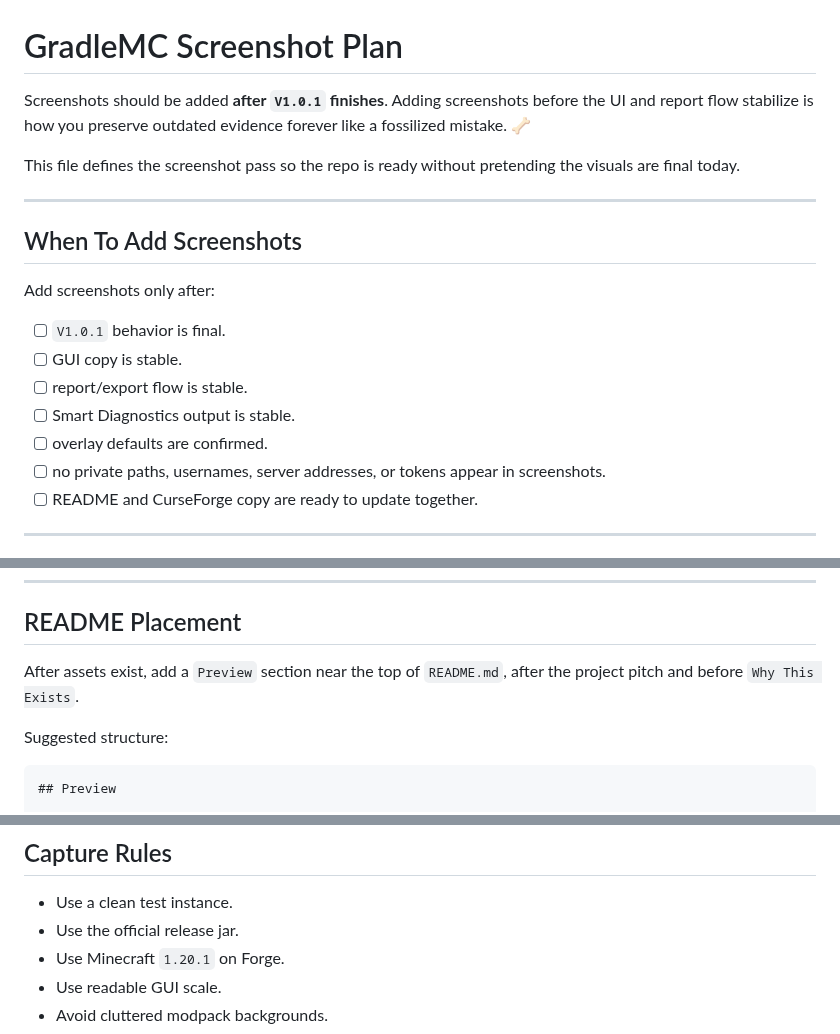
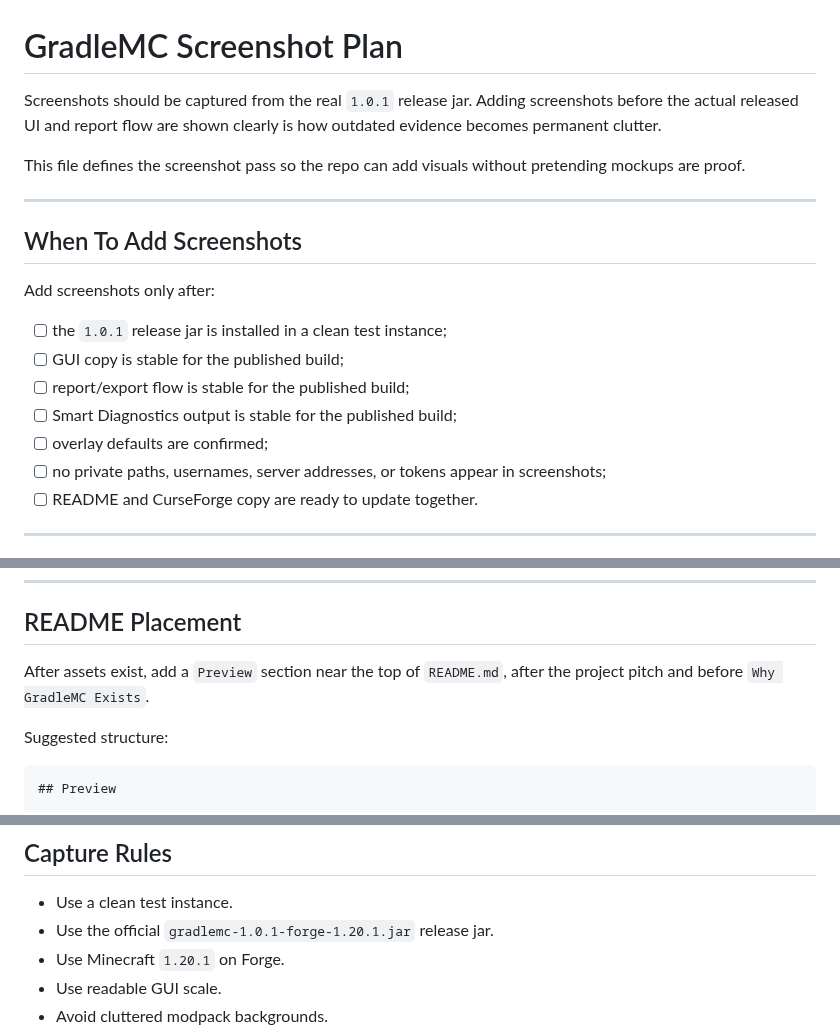
Before and after one commit to SoumyajitXD/GradleMC, a Markdown page: docs/SCREENSHOT_PLAN.md, 3 parts joined by grey strips. Rendered like a GitHub page.

Commit message:
docs: update screenshot plan for 1.0.1 release assets

```diff
--- a/docs/SCREENSHOT_PLAN.md
+++ b/docs/SCREENSHOT_PLAN.md
@@ -1,8 +1,8 @@
 # GradleMC Screenshot Plan
 
-Screenshots should be added **after `V1.0.1` finishes**. Adding screenshots before the UI and report flow stabilize is how you preserve outdated evidence forever like a fossilized mistake. 🦴
+Screenshots should be captured from the real `1.0.1` release jar. Adding screenshots before the actual released UI and report flow are shown clearly is how outdated evidence becomes permanent clutter.
 
-This file defines the screenshot pass so the repo is ready without pretending the visuals are final today.
+This file defines the screenshot pass so the repo can add visuals without pretending mockups are proof.
 
 ---
 
@@ -10,12 +10,12 @@ This file defines the screenshot pass so the repo is ready without pretending th
 
 Add screenshots only after:
 
-- [ ] `V1.0.1` behavior is final.
-- [ ] GUI copy is stable.
-- [ ] report/export flow is stable.
-- [ ] Smart Diagnostics output is stable.
-- [ ] overlay defaults are confirmed.
-- [ ] no private paths, usernames, server addresses, or tokens appear in screenshots.
+- [ ] the `1.0.1` release jar is installed in a clean test instance;
+- [ ] GUI copy is stable for the published build;
+- [ ] report/export flow is stable for the published build;
+- [ ] Smart Diagnostics output is stable for the published build;
+- [ ] overlay defaults are confirmed;
+- [ ] no private paths, usernames, server addresses, or tokens appear in screenshots;
 - [ ] README and CurseForge copy are ready to update together.
 
 ---
@@ -37,7 +37,7 @@ Use real screenshots from the released build.
 
 ## README Placement
 
-After assets exist, add a `Preview` section near the top of `README.md`, after the project pitch and before `Why This Exists`.
+After assets exist, add a `Preview` section near the top of `README.md`, after the project pitch and before `Why GradleMC Exists`.
 
 Suggested structure:
 
@@ -60,7 +60,7 @@ Keep the section compact. The README should sell the project, not become a museu
 ## Capture Rules
 
 - Use a clean test instance.
-- Use the official release jar.
+- Use the official `gradlemc-1.0.1-forge-1.20.1.jar` release jar.
 - Use Minecraft `1.20.1` on Forge.
 - Use readable GUI scale.
 - Avoid cluttered modpack backgrounds.
```
Also changed, not shown: other parts of docs/SCREENSHOT_PLAN.md (+1 -1 lines).
